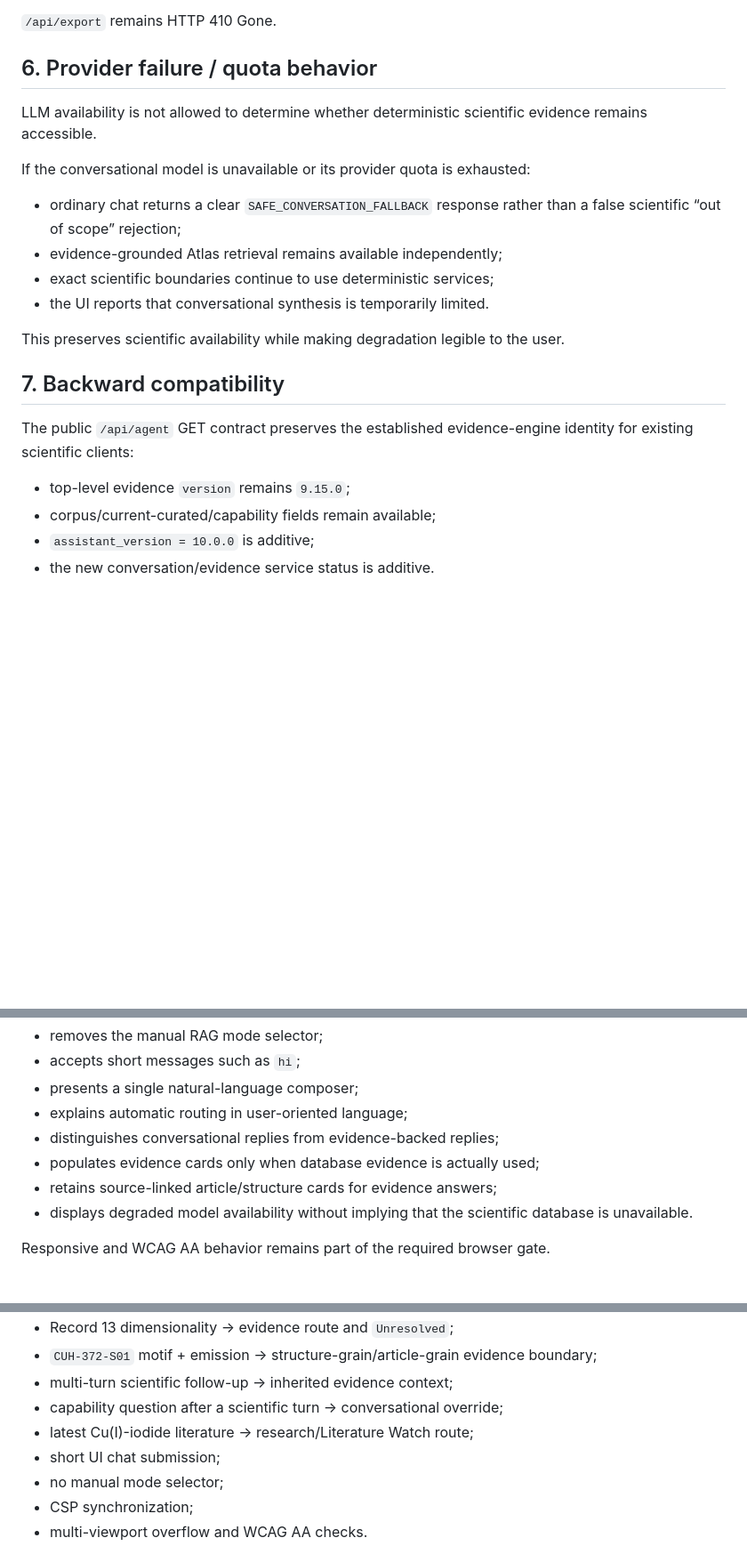
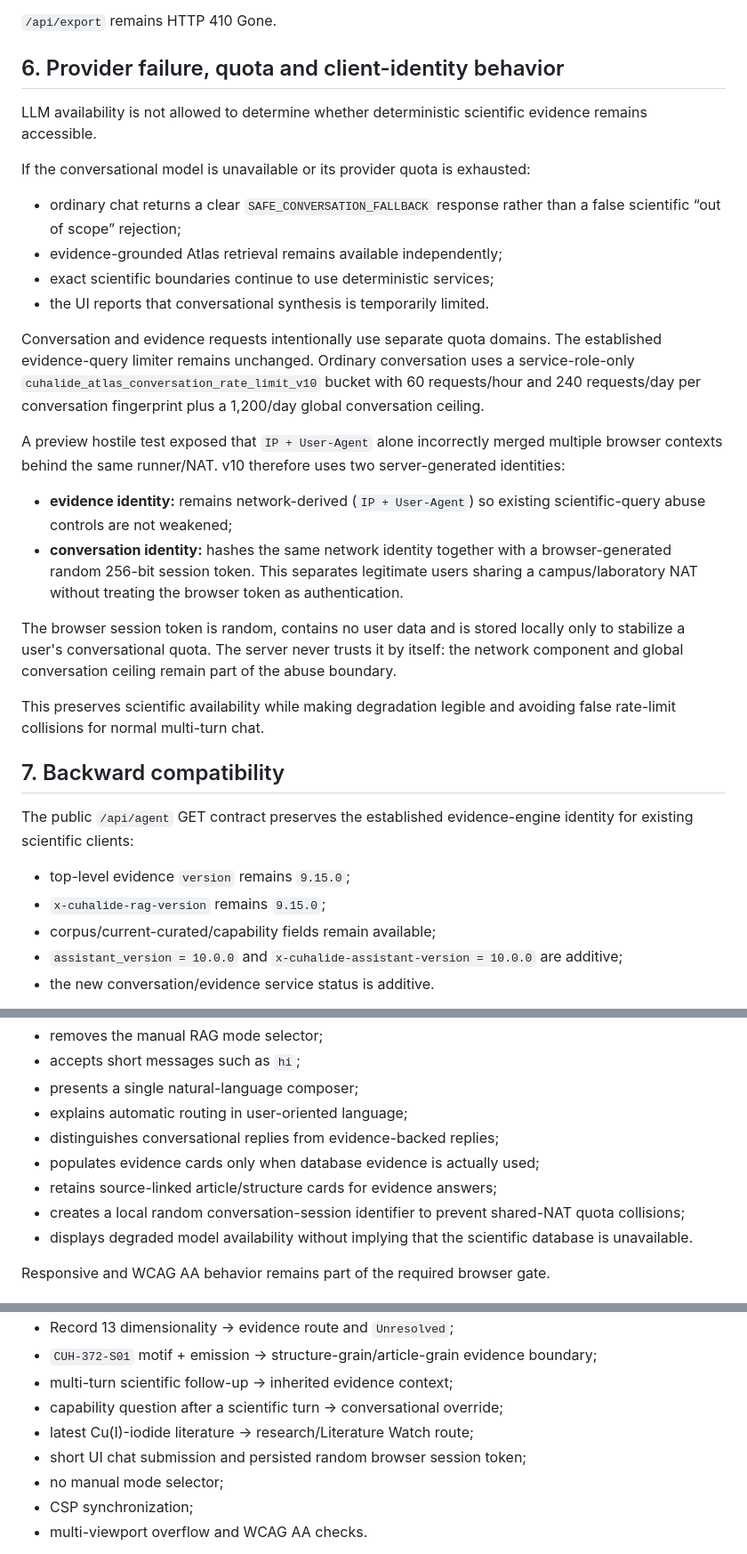
Before and after one commit to zion0321/CuHalide-Atlas, a Markdown page: docs/RESEARCH_ASSISTANT_V10_2026-08-14.md, 3 parts joined by grey strips. Shown at 89% size. GitHub-like rendering; blank space fills up the shorter version.

Commit message:
Document independent conversation quota and client identity

```diff
--- a/docs/RESEARCH_ASSISTANT_V10_2026-08-14.md
+++ b/docs/RESEARCH_ASSISTANT_V10_2026-08-14.md
@@ -100,7 +100,7 @@ It must not expose:
 
 `/api/export` remains HTTP 410 Gone.
 
-## 6. Provider failure / quota behavior
+## 6. Provider failure, quota and client-identity behavior
 
 LLM availability is not allowed to determine whether deterministic scientific evidence remains accessible.
 
@@ -110,14 +110,23 @@ If the conversational model is unavailable or its provider quota is exhausted:
 - exact scientific boundaries continue to use deterministic services;
 - the UI reports that conversational synthesis is temporarily limited.
 
-This preserves scientific availability while making degradation legible to the user.
+Conversation and evidence requests intentionally use separate quota domains. The established evidence-query limiter remains unchanged. Ordinary conversation uses a service-role-only `cuhalide_atlas_conversation_rate_limit_v10` bucket with 60 requests/hour and 240 requests/day per conversation fingerprint plus a 1,200/day global conversation ceiling.
+
+A preview hostile test exposed that `IP + User-Agent` alone incorrectly merged multiple browser contexts behind the same runner/NAT. v10 therefore uses two server-generated identities:
+- **evidence identity:** remains network-derived (`IP + User-Agent`) so existing scientific-query abuse controls are not weakened;
+- **conversation identity:** hashes the same network identity together with a browser-generated random 256-bit session token. This separates legitimate users sharing a campus/laboratory NAT without treating the browser token as authentication.
+
+The browser session token is random, contains no user data and is stored locally only to stabilize a user's conversational quota. The server never trusts it by itself: the network component and global conversation ceiling remain part of the abuse boundary.
+
+This preserves scientific availability while making degradation legible and avoiding false rate-limit collisions for normal multi-turn chat.
 
 ## 7. Backward compatibility
 
 The public `/api/agent` GET contract preserves the established evidence-engine identity for existing scientific clients:
 - top-level evidence `version` remains `9.15.0`;
+- `x-cuhalide-rag-version` remains `9.15.0`;
 - corpus/current-curated/capability fields remain available;
-- `assistant_version = 10.0.0` is additive;
+- `assistant_version = 10.0.0` and `x-cuhalide-assistant-version = 10.0.0` are additive;
 - the new conversation/evidence service status is additive.
 
 The navigation label **Smart RAG** is retained as the feature name, while the page itself is presented as the **CuHalide Research Assistant**. This preserves recognizable navigation and existing browser contracts without exposing implementation mode selection to users.
@@ -134,6 +143,7 @@ The 48.5 assistant interface:
 - distinguishes conversational replies from evidence-backed replies;
 - populates evidence cards only when database evidence is actually used;
 - retains source-linked article/structure cards for evidence answers;
+- creates a local random conversation-session identifier to prevent shared-NAT quota collisions;
 - displays degraded model availability without implying that the scientific database is unavailable.
 
 Responsive and WCAG AA behavior remains part of the required browser gate.
@@ -149,7 +159,7 @@ The protected browser suite explicitly tests:
 - multi-turn scientific follow-up → inherited evidence context;
 - capability question after a scientific turn → conversational override;
 - latest Cu(I)-iodide literature → research/Literature Watch route;
-- short UI chat submission;
+- short UI chat submission and persisted random browser session token;
 - no manual mode selector;
 - CSP synchronization;
 - multi-viewport overflow and WCAG AA checks.
```
